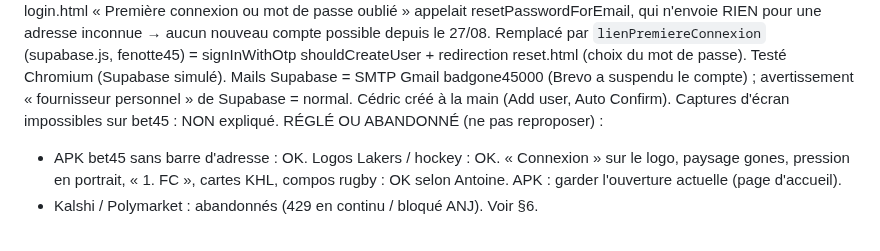
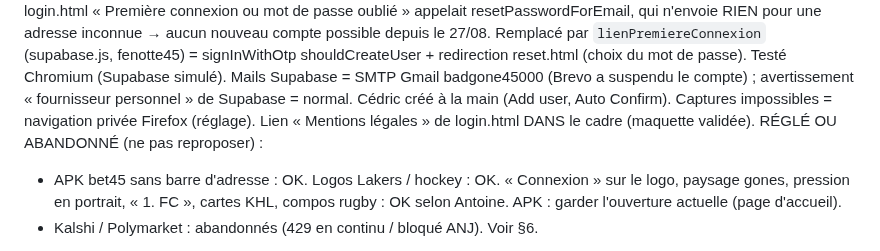
Before and after one commit to gones45140/gones45, a Markdown page: CLAUDE.md, the part around the change. GitHub-like rendering.

Commit message:
20261011 — login : « Mentions légales » dans le cadre (maquette validée)
Co-Authored-By: Claude Opus 5.5 <noreply@anthropic.com>
Claude-Session: https://claude.ai/code/session_01Aofoj1GD292PqhajaALYr3

```diff
--- a/CLAUDE.md
+++ b/CLAUDE.md
@@ -1547,7 +1547,7 @@ INSCRIPTION bet45 (11/10, « 0 création de compte possible », ami Cédric) : l
   resetPasswordForEmail, qui n'envoie RIEN pour une adresse inconnue → aucun nouveau compte possible depuis le 27/08. Remplacé par
   `lienPremiereConnexion` (supabase.js, fenotte45) = signInWithOtp shouldCreateUser + redirection reset.html (choix du mot de passe).
   Testé Chromium (Supabase simulé). Mails Supabase = SMTP Gmail badgone45000 (Brevo a suspendu le compte) ; avertissement « fournisseur
-  personnel » de Supabase = normal. Cédric créé à la main (Add user, Auto Confirm). Captures d'écran impossibles sur bet45 : NON expliqué.
+  personnel » de Supabase = normal. Cédric créé à la main (Add user, Auto Confirm). Captures impossibles = navigation privée Firefox (réglage). Lien « Mentions légales » de login.html DANS le cadre (maquette validée).
 RÉGLÉ OU ABANDONNÉ (ne pas reproposer) :
 - APK bet45 sans barre d'adresse : OK. Logos Lakers / hockey : OK. « Connexion » sur le
   logo, paysage gones, pression en portrait, « 1. FC », cartes KHL, compos rugby : OK
```
